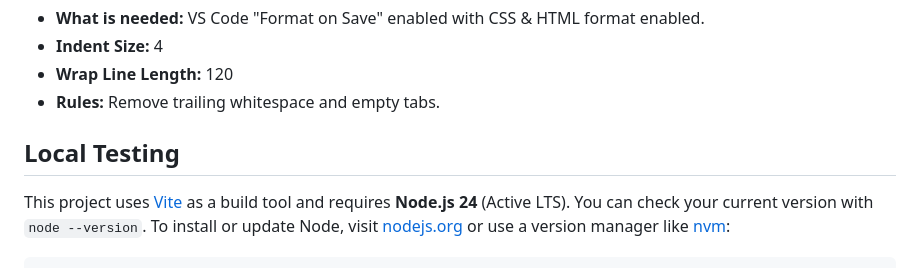
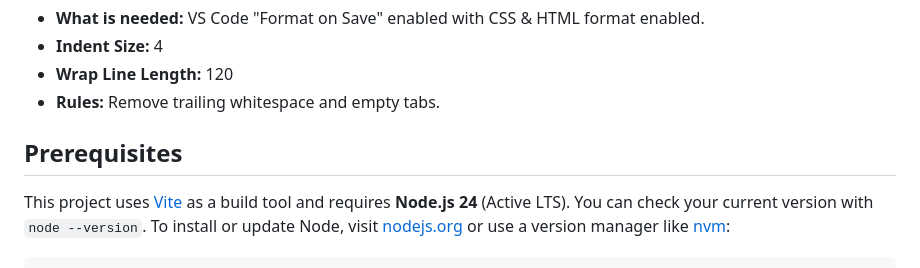
Before and after one commit to ABC-Center/catalog, a Markdown page: README.md, the part around the change. Rendered like a GitHub page.

Commit message:
Update README.md
Co-authored-by: Elizabeth Campolongo <38985481+egrace479@users.noreply.github.com>

```diff
--- a/README.md
+++ b/README.md
@@ -43,7 +43,7 @@ Two additional files support the build tooling:
   * **Wrap Line Length:** 120
   * **Rules:** Remove trailing whitespace and empty tabs.
 
-## Local Testing
+## Prerequisites
 
 This project uses [Vite](https://vite.dev/) as a build tool and requires **Node.js 24** (Active LTS). You can check your current version with `node --version`. To install or update Node, visit [nodejs.org](https://nodejs.org/en/download) or use a version manager like [nvm](https://github.com/nvm-sh/nvm):
 
```
